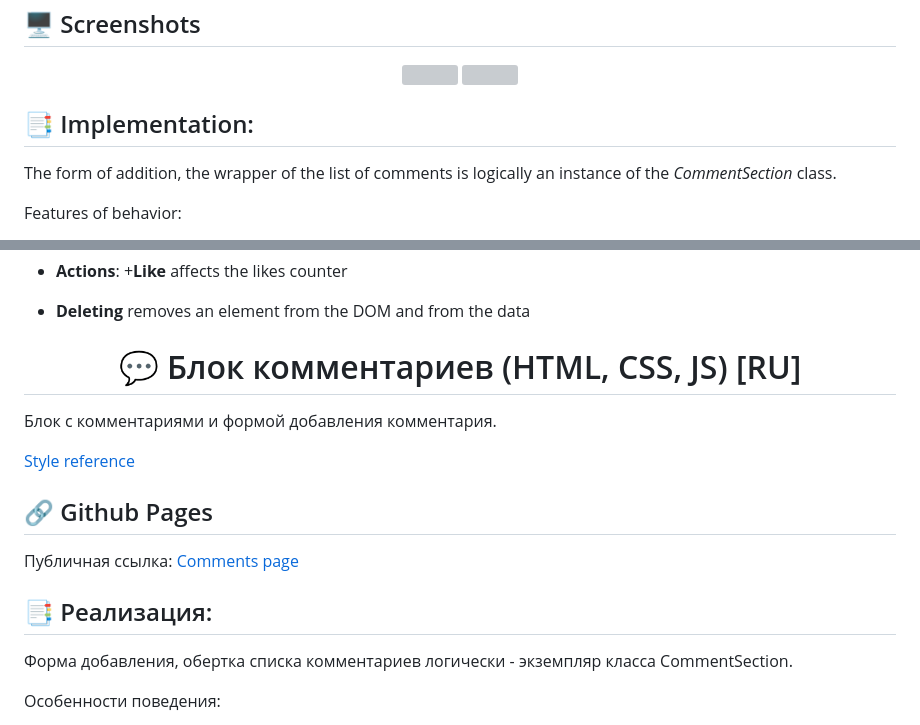
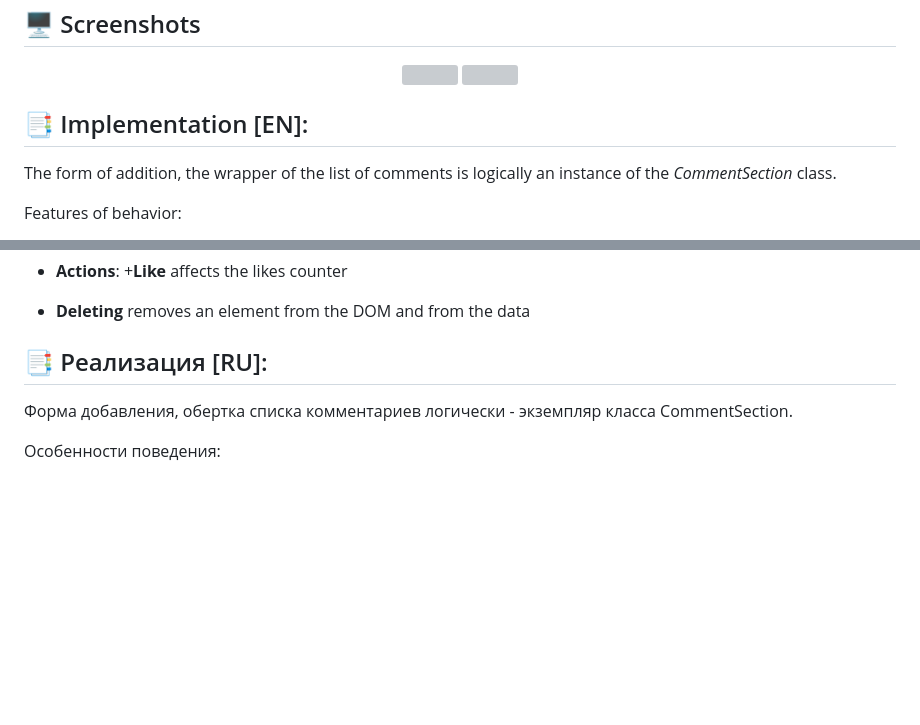
Before and after one commit to safym/comments, a Markdown page: README.md, 2 parts joined by grey strips. Drawn GitHub-style; blank space fills up the shorter version; grey boxes are pictures that could not be loaded.

```diff
--- a/README.md
+++ b/README.md
@@ -24,7 +24,7 @@ Live link: [Comments page](https://safym.github.io/comments/)
     <img height="320px" src="https://user-images.githubusercontent.com/99616798/225786138-ba2c3cb8-0619-4327-8b42-33b115dcf8c1.png" />
 </p>
 
-## 📑 Implementation:
+## 📑 Implementation [EN]:
 The form of addition, the wrapper of the list of comments is logically an instance of the *CommentSection* class.
 
 Features of behavior:
@@ -50,17 +50,7 @@ Features of behavior:
 +**Like** affects the likes counter
 + **Deleting** removes an element from the DOM and from the data
 
-<h1 align="center">💬 Блок комментариев (HTML, CSS, JS) [RU]</h1>
-
-Блок с комментариями и формой добавления комментария.
-
-[Style reference](https://vc.ru/)
-
-## 🔗 Github Pages
-
-Публичная ссылка: [Comments page](https://safym.github.io/comments/)
-
-## 📑 Реализация:
+## 📑 Реализация [RU]:
 Форма добавления, обертка списка комментариев логически - экземпляр класса CommentSection.
 
 Особенности поведения:
```
